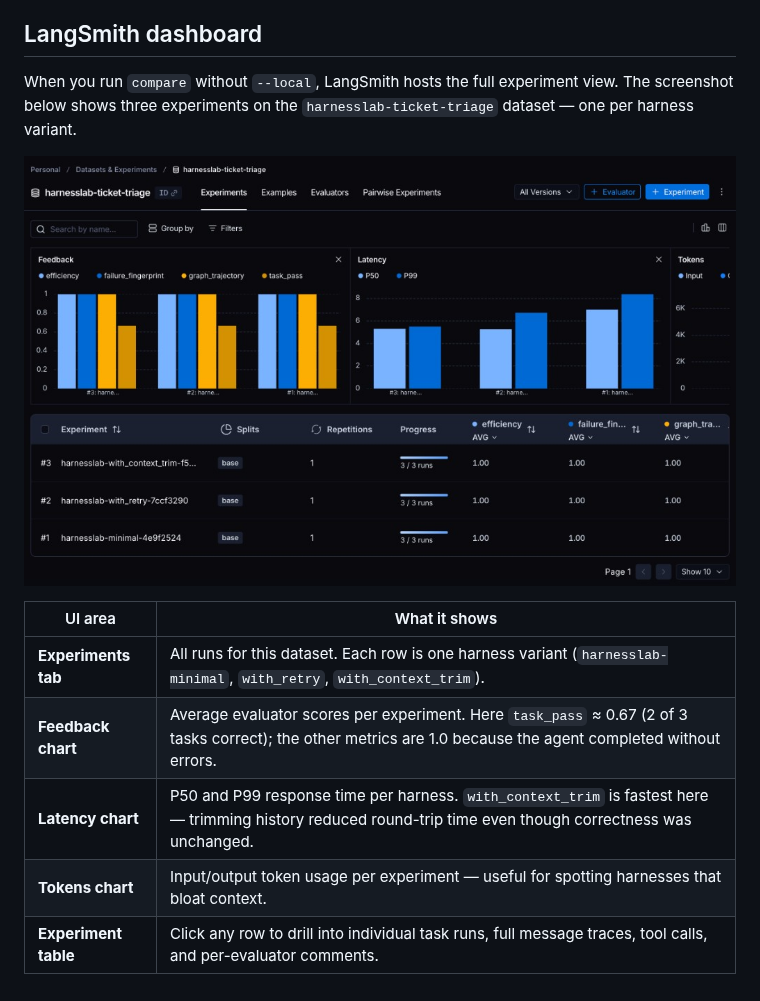
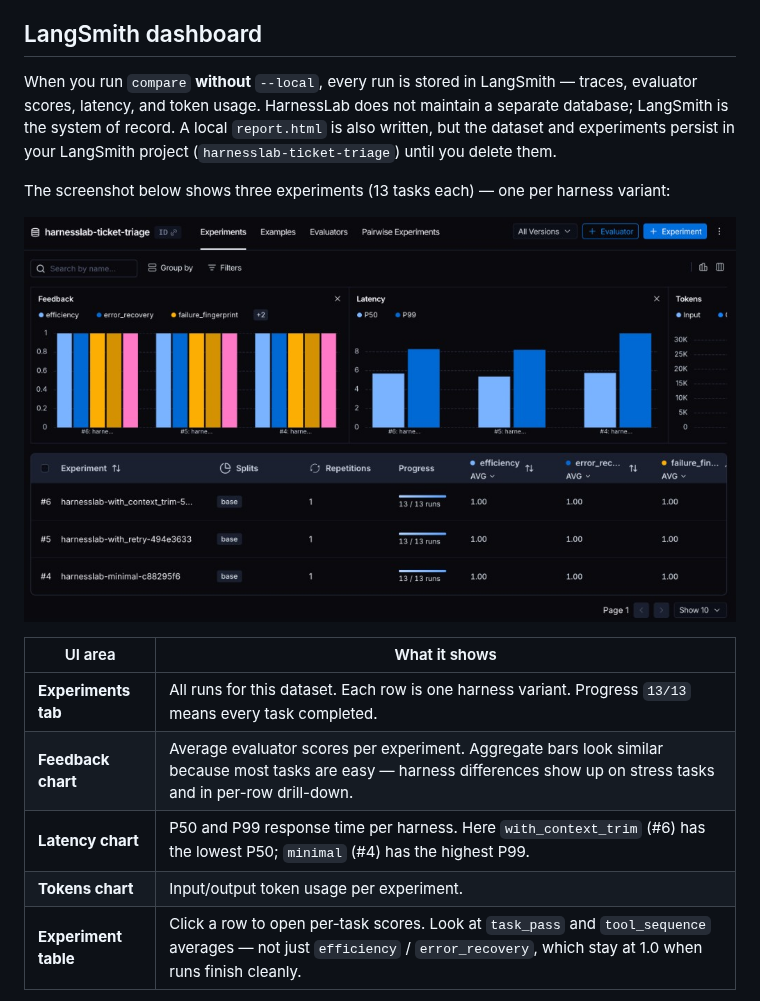
Before and after one commit to HOSH19/HarnessLab, a Markdown page: README.md, the part around one of its changes. Rendered like a GitHub page; pictures changed too: docs/images/langsmith-dashboard.png.

Commit message:
Update LangSmith dashboard screenshots and storage docs.
Replace the experiment comparison image with the 13-task run results and add a per-task drill-down screenshot explaining where harness variance shows up.

Co-authored-by: Cursor <cursoragent@cursor.com>

```diff
--- a/README.md
+++ b/README.md
@@ -28,15 +28,17 @@ flowchart LR
 
 ## LangSmith dashboard
 
-When you run `compare` without `--local`, LangSmith hosts the full experiment view. The screenshot below shows three experiments on the `harnesslab-ticket-triage` dataset — one per harness variant.
+When you run `compare` **without** `--local`, every run is stored in LangSmith — traces, evaluator scores, latency, and token usage. HarnessLab does not maintain a separate database; LangSmith is the system of record. A local `report.html` is also written, but the dataset and experiments persist in your LangSmith project (`harnesslab-ticket-triage`) until you delete them.
 
-![LangSmith experiment comparison for harnesslab-ticket-triage](docs/images/langsmith-dashboard.png)
+The screenshot below shows three experiments (13 tasks each) — one per harness variant:
+
+![LangSmith experiment comparison across three harness variants](docs/images/langsmith-dashboard.png)
 
 | UI area | What it shows |
 |---|---|
-| **Experiments tab** | All runs for this dataset. Each row is one harness variant (`harnesslab-minimal`, `with_retry`, `with_context_trim`). |
-| **Feedback chart** | Average evaluator scores per experiment. Here `task_pass` ≈ 0.67 (2 of 3 tasks correct); the other metrics are 1.0 because the agent completed without errors. |
-| **Latency chart** | P50 and P99 response time per harness. `with_context_trim` is fastest here — trimming history reduced round-trip time even though correctness was unchanged. |
-| **Tokens chart** | Input/output token usage per experiment — useful for spotting harnesses that bloat context. |
-| **Experiment table** | Click any row to drill into individual task runs, full message traces, tool calls, and per-evaluator comments. |
+| **Experiments tab** | All runs for this dataset. Each row is one harness variant. Progress `13/13` means every task completed. |
+| **Feedback chart** | Average evaluator scores per experiment. Aggregate bars look similar because most tasks are easy — harness differences show up on stress tasks and in per-row drill-down. |
+| **Latency chart** | P50 and P99 response time per harness. Here `with_context_trim` (#6) has the lowest P50; `minimal` (#4) has the highest P99. |
+| **Tokens chart** | Input/output token usage per experiment. |
+| **Experiment table** | Click a row to open per-task scores. Look at `task_pass` and `tool_sequence` averages — not just `efficiency` / `error_recovery`, which stay at 1.0 when runs finish cleanly. |
 
```
Also changed, not shown: other parts of README.md (+13 -1 lines), docs/images/langsmith-per-task.png (added).
